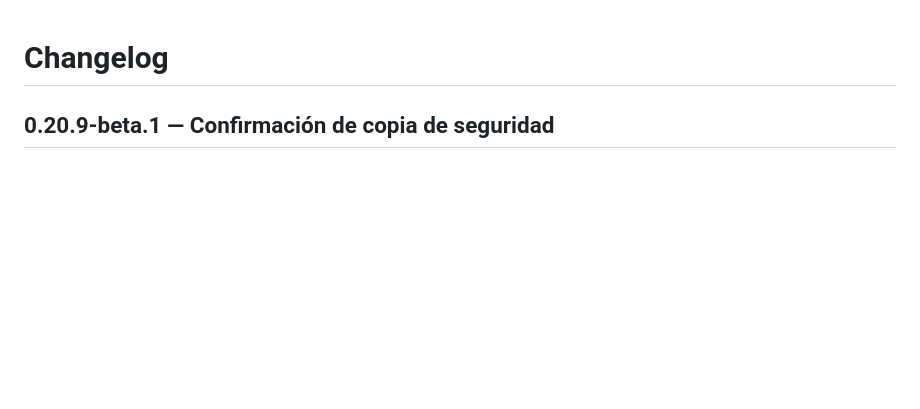
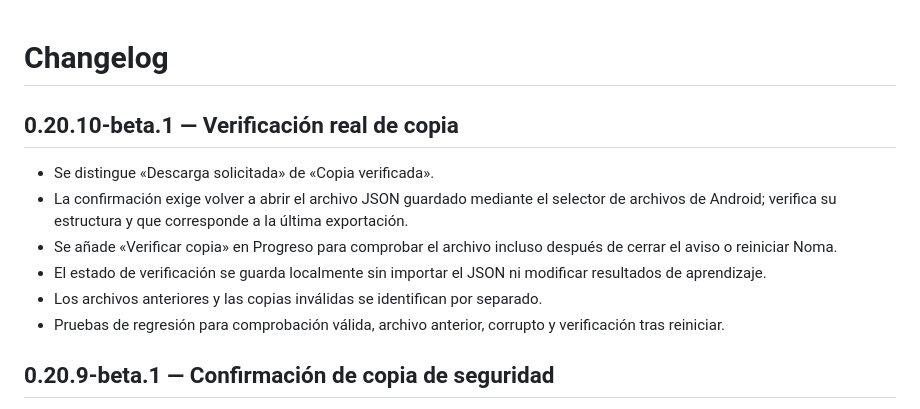
Before and after one commit to alexfresquet-cmd/Noma, a Markdown page: CHANGELOG.md, the part around the change. GitHub-like rendering; blank space fills up the shorter version.

Commit message:
Document backup file validation workflow and saved verified status

```diff
--- a/CHANGELOG.md
+++ b/CHANGELOG.md
@@ -1,4 +1,12 @@
 # Changelog
+
+## 0.20.10-beta.1 — Verificación real de copia
+- Se distingue «Descarga solicitada» de «Copia verificada».
+- La confirmación exige volver a abrir el archivo JSON guardado mediante el selector de archivos de Android; verifica su estructura y que corresponde a la última exportación.
+- Se añade «Verificar copia» en Progreso para comprobar el archivo incluso después de cerrar el aviso o reiniciar Noma.
+- El estado de verificación se guarda localmente sin importar el JSON ni modificar resultados de aprendizaje.
+- Los archivos anteriores y las copias inválidas se identifican por separado.
+- Pruebas de regresión para comprobación válida, archivo anterior, corrupto y verificación tras reiniciar.
 
 ## 0.20.9-beta.1 — Confirmación de copia de seguridad
 - Tras solicitar una exportación, Noma presenta un diálogo claro con el nombre del archivo y la indicación de comprobarlo en Descargas.
```
